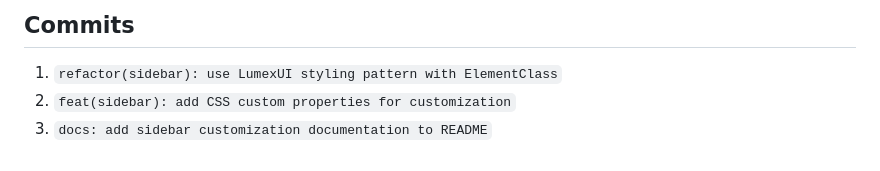
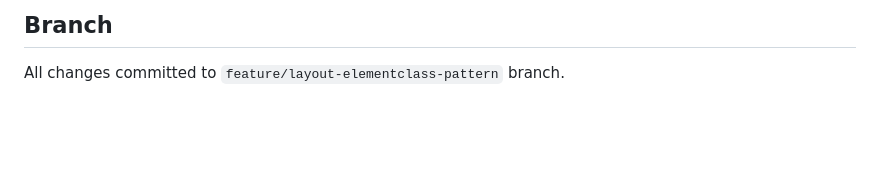
Before and after one commit to evilz/lumexui-dashboard, a Markdown page: docs/walkthrough-sidebar-customization.md, the part around the change printed below. Rendered like a GitHub page; blank space fills up the shorter version.

```diff
--- a/docs/walkthrough-sidebar-customization.md
+++ b/docs/walkthrough-sidebar-customization.md
@@ -42,6 +53,4 @@ A dedicated styles file using `LumexUI.Utilities.ElementClass` for fluent CSS co
 
-## Commits
+## Branch
 
-1. `refactor(sidebar): use LumexUI styling pattern with ElementClass`
-2. `feat(sidebar): add CSS custom properties for customization`
-3. `docs: add sidebar customization documentation to README`
+All changes committed to `feature/layout-elementclass-pattern` branch.
```
Also changed, not shown: other parts of docs/walkthrough-sidebar-customization.md (+34 -23 lines), README.md (+41 -30 lines), docs/images/layout-collapsed.png (added), docs/images/layout-expanded.png (added), 9 other files.
